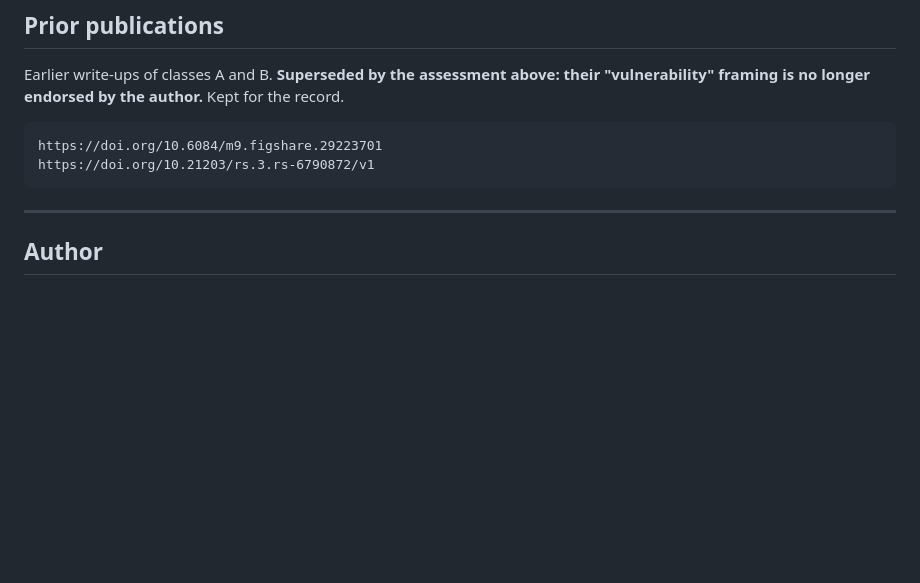
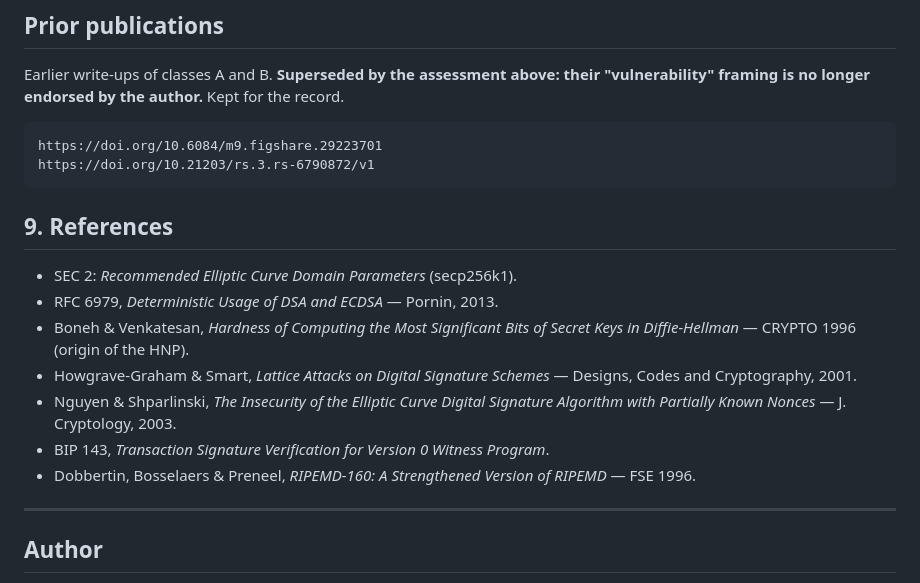
Before and after one commit to apolish/ECDSA-Research, a Markdown page: README.md, the part around the change. GitHub-like rendering; blank space fills up the shorter version.

Commit message:
CSL-16 Correct the minor mistakes in the files and scripts

````diff
--- a/README.md
+++ b/README.md
@@ -359,6 +359,20 @@ https://doi.org/10.6084/m9.figshare.29223701
 https://doi.org/10.21203/rs.3.rs-6790872/v1
 ```
 
+## 9. References
+
+* SEC 2: *Recommended Elliptic Curve Domain Parameters* (secp256k1).
+* RFC 6979, *Deterministic Usage of DSA and ECDSA* — Pornin, 2013.
+* Boneh & Venkatesan, *Hardness of Computing the Most Significant Bits of Secret
+  Keys in Diffie-Hellman* — CRYPTO 1996 (origin of the HNP).
+* Howgrave-Graham & Smart, *Lattice Attacks on Digital Signature Schemes* —
+  Designs, Codes and Cryptography, 2001.
+* Nguyen & Shparlinski, *The Insecurity of the Elliptic Curve Digital Signature
+  Algorithm with Partially Known Nonces* — J. Cryptology, 2003.
+* BIP 143, *Transaction Signature Verification for Version 0 Witness Program*.
+* Dobbertin, Bosselaers & Preneel, *RIPEMD-160: A Strengthened Version of
+  RIPEMD* — FSE 1996.
+
 ---
 
 ## Author
````
